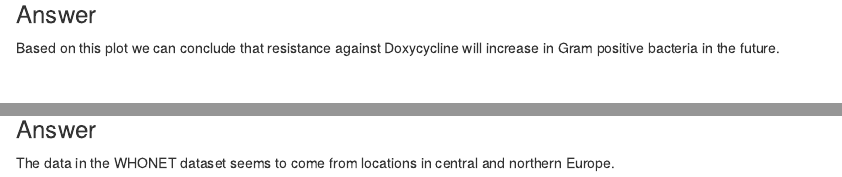
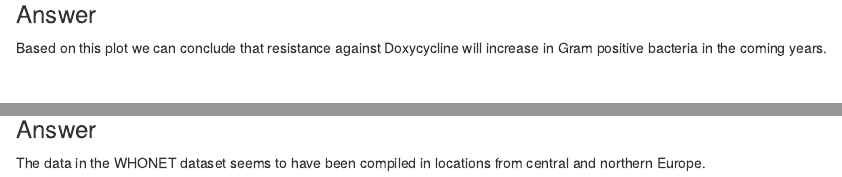
Before and after one commit to Rowan-BIOL01301/final_project-namansri468, an R Markdown document (srivastava_final_project.Rmd): the page in a window 1100 px wide, from 2880 px down, and a second part further down, joined at a grey line. Rendered offline with R 4.5, knitr and Pandoc, with nearby package versions; drawn as R Markdown's standard HTML page in place of the format the file asks for; some code elsewhere in the file could not run offline.

Commit message:
Final edits

```diff
--- a/srivastava_final_project.Rmd
+++ b/srivastava_final_project.Rmd
@@ -148,7 +148,7 @@ ggthemr("light") #Set theme
 
 ### Answer
 
-Based on this plot we can conclude that resistance against Doxycycline will increase in Gram positive bacteria in the future.
+Based on this plot we can conclude that resistance against Doxycycline will increase in Gram positive bacteria in the coming years.
 
 <br><br>
 
@@ -188,4 +188,4 @@ Based on this plot we can conclude that resistance against Doxycycline will incr
 
 ### Answer
 
-The data in the WHONET dataset seems to come from locations in central and northern Europe.
+The data in the WHONET dataset seems to have been compiled in locations from central and northern Europe.
```
